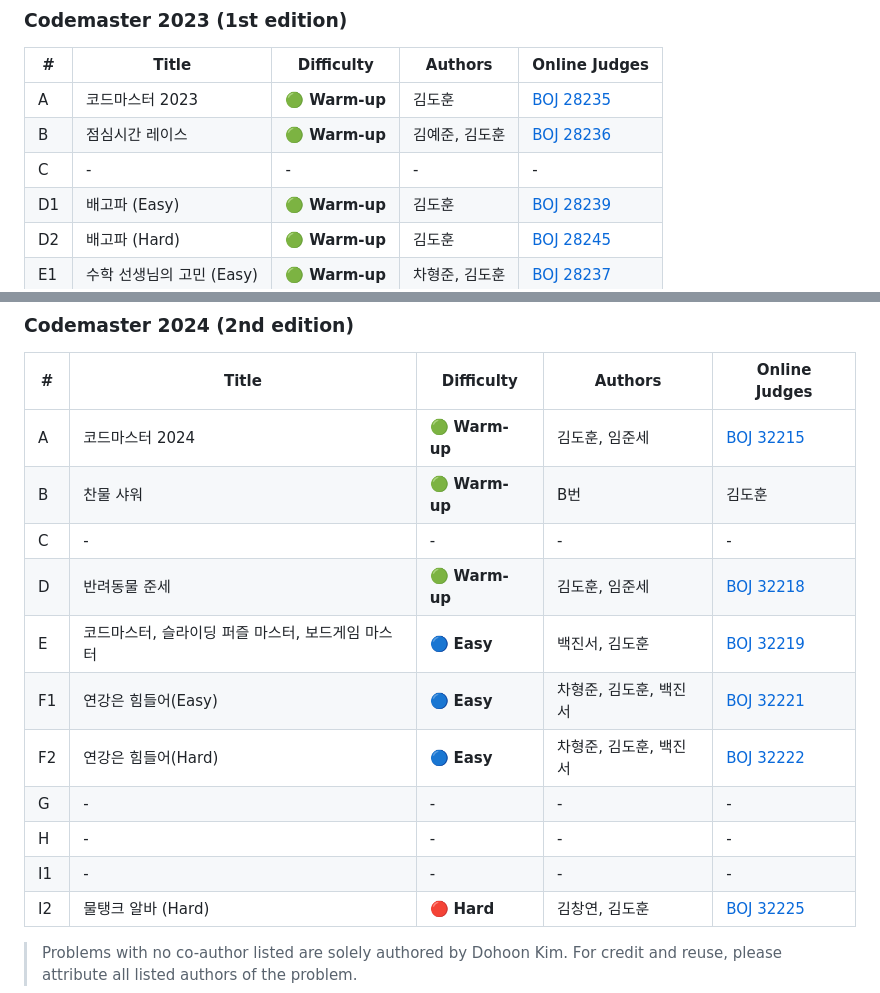
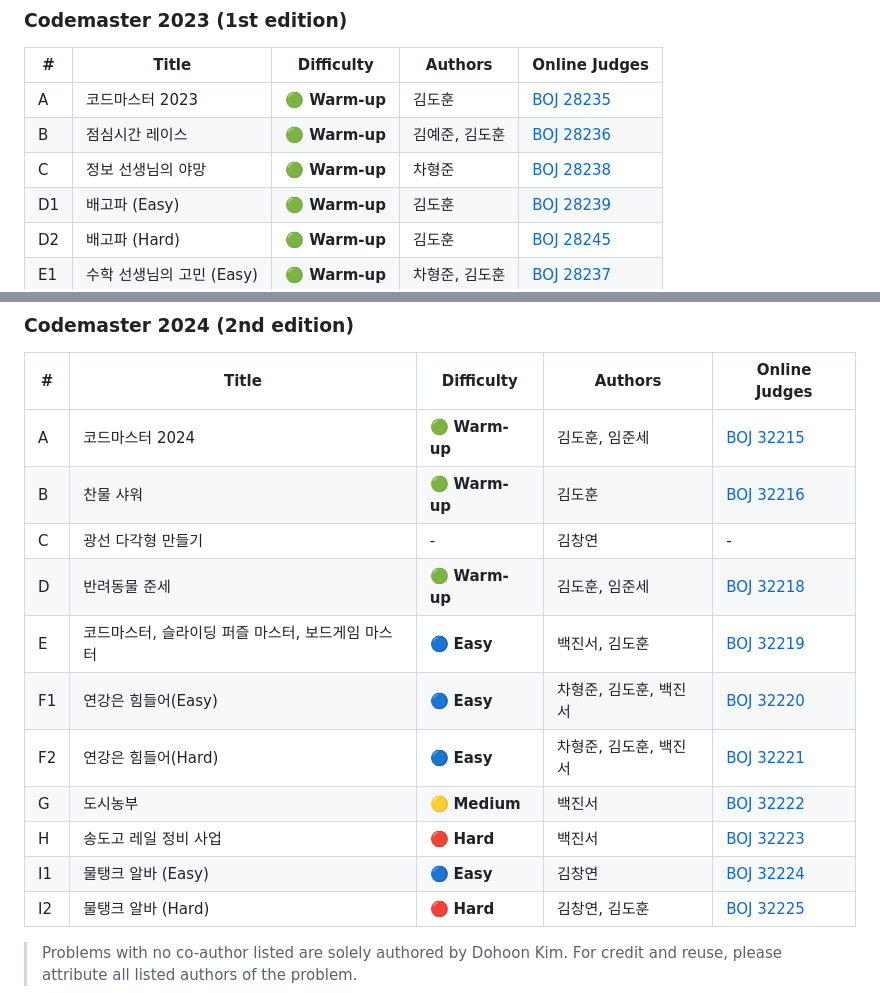
Before and after one commit to d0h000n/authored-problems, a Markdown page: README.md, 2 parts joined by grey strips. GitHub-like rendering.

```diff
--- a/README.md
+++ b/README.md
@@ -40,7 +40,7 @@ If you need the **full contest data** (complete problem set, test data, editoria
 |---|---|---|---|---|
 | A | 코드마스터 2023 | 🟢 **Warm-up** | 김도훈 | [BOJ 28235](https://www.acmicpc.net/problem/28235) |
 | B | 점심시간 레이스 | 🟢 **Warm-up** | 김예준, 김도훈 | [BOJ 28236](https://www.acmicpc.net/problem/28236) |
-| C | - | - | - | - |
+| C | 정보 선생님의 야망 | 🟢 **Warm-up** | 차형준 | [BOJ 28238](https://www.acmicpc.net/problem/28238) |
 | D1 | 배고파 (Easy) | 🟢 **Warm-up** | 김도훈 | [BOJ 28239](https://www.acmicpc.net/problem/28239) |
 | D2 | 배고파 (Hard) | 🟢 **Warm-up** | 김도훈 | [BOJ 28245](https://www.acmicpc.net/problem/28245) |
 | E1 | 수학 선생님의 고민 (Easy) | 🟢 **Warm-up** | 차형준, 김도훈 | [BOJ 28237](https://www.acmicpc.net/problem/28237) |
@@ -55,15 +55,15 @@ If you need the **full contest data** (complete problem set, test data, editoria
 | # | Title | Difficulty | Authors | Online Judges |
 |---|---|---|---|---|
 | A | 코드마스터 2024 | 🟢 **Warm-up** | 김도훈, 임준세 | [BOJ 32215](https://www.acmicpc.net/problem/32215) |
-| B | 찬물 샤워 | 🟢 **Warm-up** | B번 | 김도훈 | [BOJ 32216](https://www.acmicpc.net/problem/32216) |
-| C | - | - | - | - |
+| B | 찬물 샤워 | 🟢 **Warm-up** | 김도훈 | [BOJ 32216](https://www.acmicpc.net/problem/32216) |
+| C | 광선 다각형 만들기 | - | 김창연 | - |
 | D | 반려동물 준세 | 🟢 **Warm-up** | 김도훈, 임준세 | [BOJ 32218](https://www.acmicpc.net/problem/32218) |
 | E | 코드마스터, 슬라이딩 퍼즐 마스터, 보드게임 마스터 | 🔵 **Easy** | 백진서, 김도훈 | [BOJ 32219](https://www.acmicpc.net/problem/32219) |
-| F1 | 연강은 힘들어(Easy) | 🔵 **Easy** | 차형준, 김도훈, 백진서 | [BOJ 32221](https://www.acmicpc.net/problem/32221) |
-| F2 | 연강은 힘들어(Hard) | 🔵 **Easy** | 차형준, 김도훈, 백진서 | [BOJ 32222](https://www.acmicpc.net/problem/32222) |
-| G | - | - | - | - |
-| H | - | - | - | - |
-| I1 | - | - | - | - |
+| F1 | 연강은 힘들어(Easy) | 🔵 **Easy** | 차형준, 김도훈, 백진서 | [BOJ 32220](https://www.acmicpc.net/problem/32220) |
+| F2 | 연강은 힘들어(Hard) | 🔵 **Easy** | 차형준, 김도훈, 백진서 | [BOJ 32221](https://www.acmicpc.net/problem/32221) |
+| G | 도시농부 | 🟡 **Medium** | 백진서 | [BOJ 32222](https://www.acmicpc.net/problem/32222) |
+| H | 송도고 레일 정비 사업 | 🔴 **Hard** | 백진서 | [BOJ 32223](https://www.acmicpc.net/problem/32223) |
+| I1 | 물탱크 알바 (Easy) | 🔵 **Easy** | 김창연 | [BOJ 32224](https://www.acmicpc.net/problem/32224) |
 | I2 | 물탱크 알바 (Hard) | 🔴 **Hard** | 김창연, 김도훈 | [BOJ 32225](https://www.acmicpc.net/problem/32225) |
 
 > Problems with no co-author listed are solely authored by Dohoon Kim. For credit and reuse, please attribute all listed authors of the problem.
```
